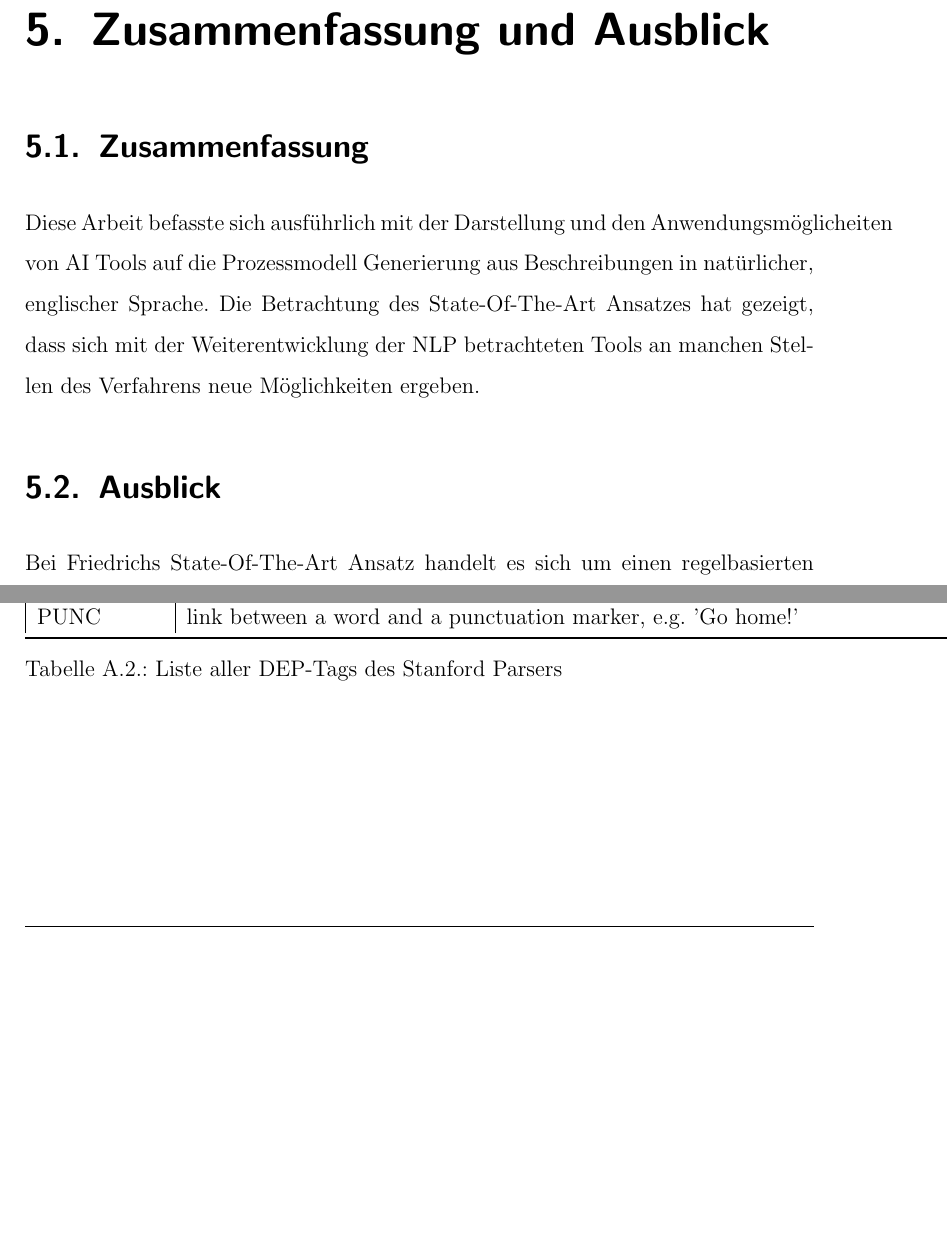
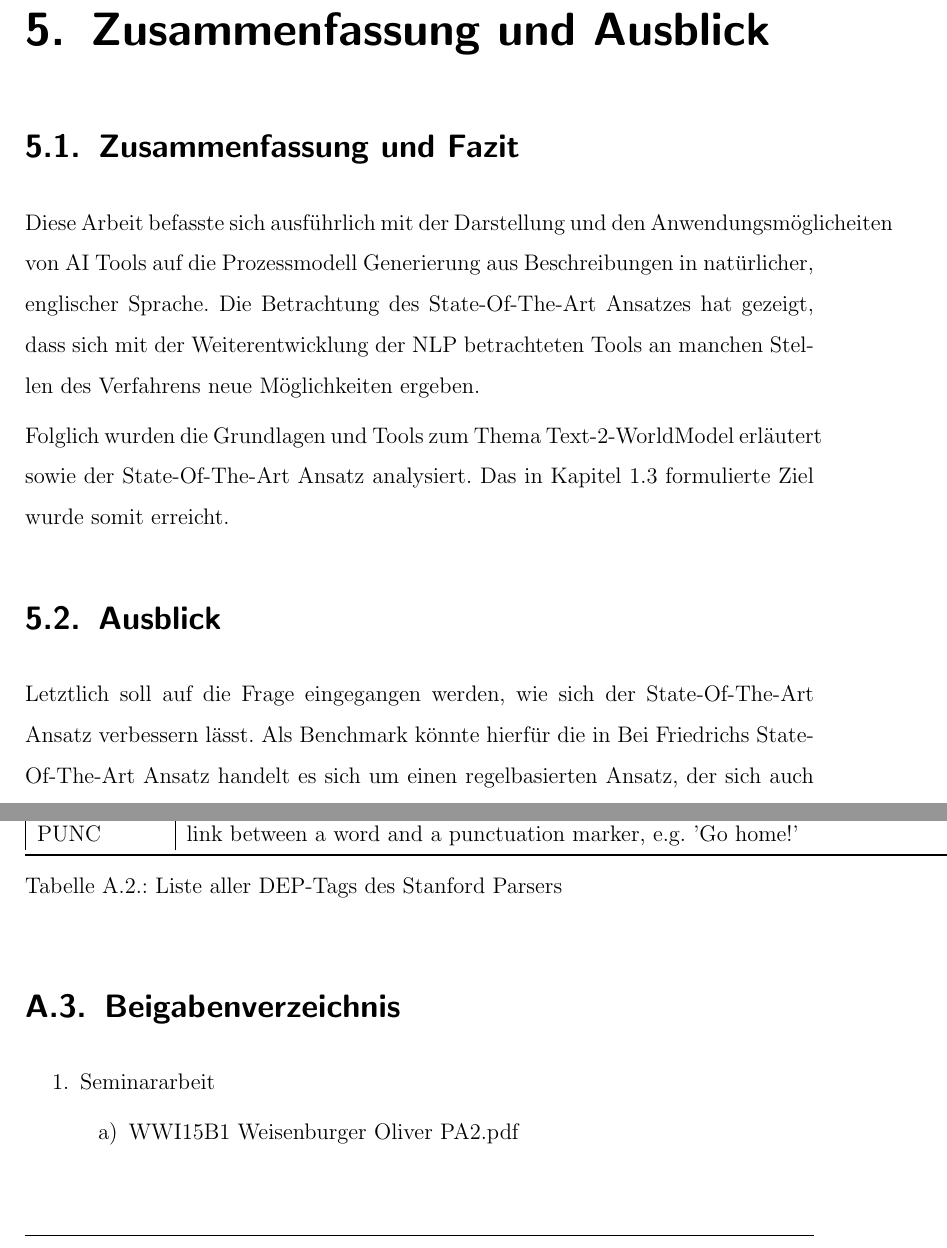
Before and after one commit to OliWe95/BPMAI, a LaTeX thesis (main.tex, which reads chapters/h1_ausblick.tex, chapters/z1_anhang.tex): two parts of pages 33 and 38 of 38 before the commit and two parts of pages 33 and 39 of 40 after it, joined at a grey line, cut so that both start at the same text, the shorter picture padded with empty space. Compiled offline with pdfLaTeX; an older LaTeX class or package is replaced by its successor.

Commit message:
updated introduction

```diff
--- a/chapters/h1_ausblick.tex
+++ b/chapters/h1_ausblick.tex
@@ -1,7 +1,8 @@
-\section{Zusammenfassung}
+\section{Zusammenfassung und Fazit}
 Diese Arbeit befasste sich ausführlich mit der Darstellung und den Anwendungsmöglicheiten von \ac{AI} Tools auf die Prozessmodell Generierung aus Beschreibungen in natürlicher, englischer Sprache.
-Die Betrachtung des State-Of-The-Art Ansatzes hat gezeigt, dass sich mit der Weiterentwicklung der \ac{NLP} betrachteten Tools an manchen Stellen des Verfahrens neue Möglichkeiten ergeben.
+Die Betrachtung des State-Of-The-Art Ansatzes hat gezeigt, dass sich mit der Weiterentwicklung der \ac{NLP} betrachteten Tools an manchen Stellen des Verfahrens neue Möglichkeiten ergeben.\par
+Folglich wurden die Grundlagen und Tools zum Thema Text-2-WorldModel erläutert sowie der State-Of-The-Art Ansatz analysiert. Das in Kapitel \ref{SUBSEC:ZIEL} formulierte Ziel wurde somit erreicht.
 
 \section{Ausblick}
-Bei Friedrichs State-Of-The-Art Ansatz handelt es sich um einen regelbasierten Ansatz, der sich auch der Anwendung von Heuristiken bedient. Natürliche Sprache kann nicht vollständig an Regeln festgemacht werden, denn es bleibt immer ein Interpretationsspielraum. Folglich Bedarf es auch für die \ac{T2P} an menschlicher Interpretation. \par
+Letztlich soll auf die Frage eingegangen werden, wie sich der State-Of-The-Art Ansatz verbessern lässt. Als Benchmark könnte hierfür die in   Bei Friedrichs State-Of-The-Art Ansatz handelt es sich um einen regelbasierten Ansatz, der sich auch der Anwendung von Heuristiken bedient. Natürliche Sprache kann nicht vollständig an Regeln festgemacht werden, denn es bleibt immer ein Interpretationsspielraum. Folglich Bedarf es auch für die \ac{T2P} an menschlicher Interpretation. \par
 Die Anwendung der Machine Learning Methode supervised learning wird bei ähnlichen Problemen bereits angewendet und verspricht effektive Resultate (\cite[vgl.][2]{BPMML}). Es Bedarf allerdings einer Datenbasis von inputs und outputs.
--- a/chapters/z1_anhang.tex
+++ b/chapters/z1_anhang.tex
@@ -99,3 +103,13 @@
   \caption{Liste aller DEP-Tags des Stanford Parsers}
   \label{table:DEPTAGS}
 \end{table}
+
+\section{Beigabenverzeichnis}
+\begin{enumerate}
+	\item Seminararbeit
+	\begin{enumerate}
+		\item WWI15B1 Weisenburger Oliver PA2.pdf
+		\item WWI15B1 Weisenburger Oliver PA2 LaTeX Code.rar
+	\end{enumerate}
+
+\end{enumerate}
```
Also changed, not shown: chapters/b2_motivation.tex (+2 -7 lines), chapters/b3_problem.tex (+1 -1 lines), chapters/b4_ziel.tex (+1 -1 lines), chapters/d1_stanford_parser.tex (+1 -1 lines), lit.bib (+12 -0 lines), chapters/z1_anhang.tex (4 more changed lines).
